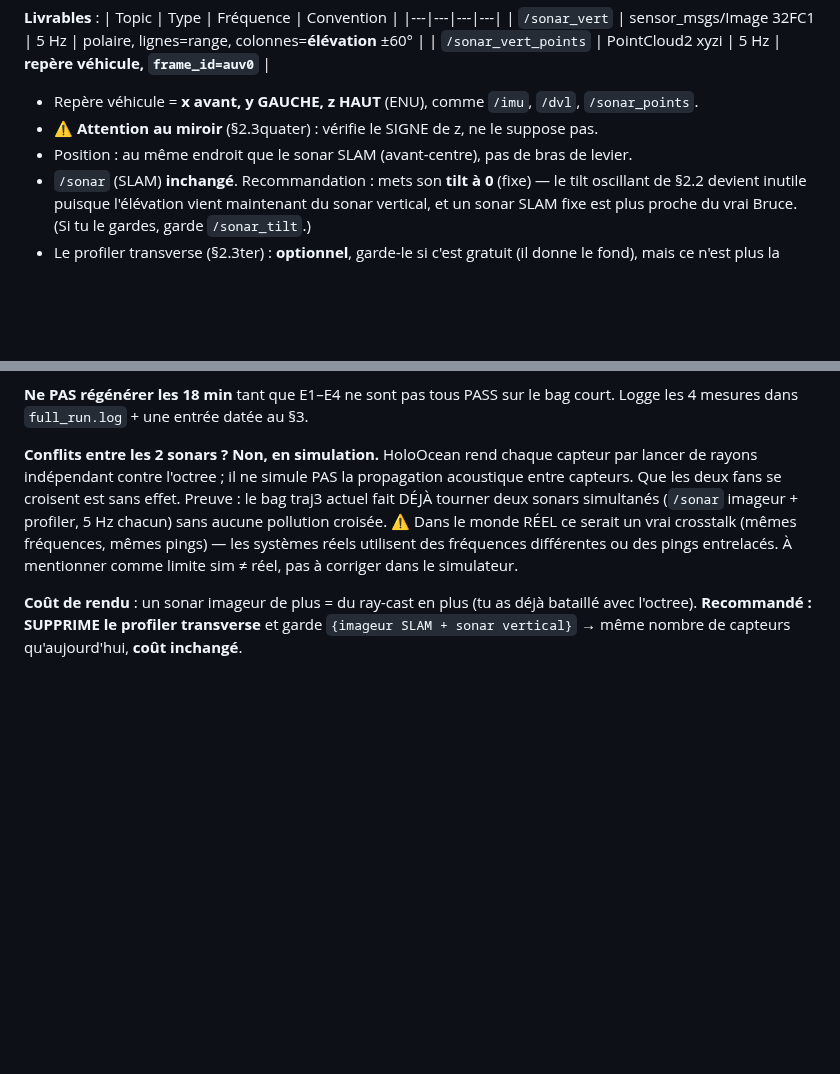
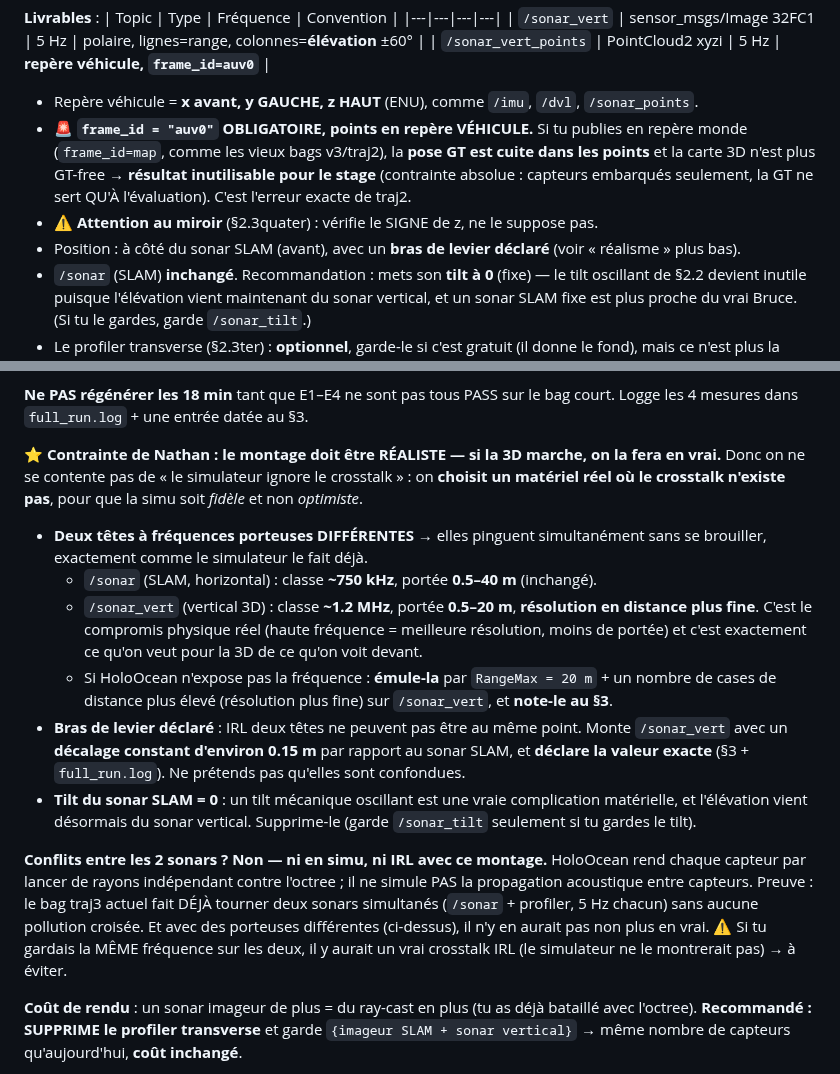
Before and after one commit to nathanrasami/sonar-SLAM, a Markdown page: HOLOOCEAN_3D_GUIDE.md, 2 parts joined by grey strips. GitHub-like rendering; blank space fills up the shorter version.

Commit message:
🔬 GUIDE §2.3quinquies : montage RÉALISTE (IRL) — porteuses différentes, bras de levier, auv0 obligatoire
Contrainte Nathan : si la 3D marche en simu, on la fera en vrai → le montage doit
être transposable, pas juste « valide parce que le simulateur ignore le crosstalk ».

- Fréquences porteuses DIFFÉRENTES : /sonar ~750 kHz portée 40 m (SLAM, inchangé) ;
  /sonar_vert ~1.2 MHz portée 20 m, résolution distance plus fine. Compromis physique
  réel, et les 2 peuvent alors pinguer simultanément SANS crosstalk IRL → la simu
  (qui ne modélise pas le crosstalk) devient fidèle au lieu d'optimiste.
  Si HoloOcean n'expose pas la fréquence : émuler par RangeMax=20 m + cases distance
  plus fines, et le noter au §3.
- Bras de levier DÉCLARÉ (~0.15 m) entre les 2 têtes : IRL elles ne sont pas confondues.
- Tilt du sonar SLAM = 0 : un tilt mécanique oscillant est une complication matérielle
  réelle, et l'élévation vient désormais du sonar vertical.
- 🚨 frame_id=auv0 OBLIGATOIRE : en frame=map (bags v3/traj2) la pose GT est cuite dans
  les points → carte non GT-free → inutilisable (contrainte absolue du stage).

Co-Authored-By: Claude Opus 4.8 <noreply@anthropic.com>

```diff
--- a/HOLOOCEAN_3D_GUIDE.md
+++ b/HOLOOCEAN_3D_GUIDE.md
@@ -249,8 +249,12 @@ des **murs verticaux nets de z=−11 à +6 m** (vraie 3D prouvée). C'est exacte
 | `/sonar_vert_points` | PointCloud2 xyzi | 5 Hz | **repère véhicule, `frame_id=auv0`** |
 
 - Repère véhicule = **x avant, y GAUCHE, z HAUT** (ENU), comme `/imu`, `/dvl`, `/sonar_points`.
+- 🚨 **`frame_id = "auv0"` OBLIGATOIRE, points en repère VÉHICULE.** Si tu publies en repère monde
+  (`frame_id=map`, comme les vieux bags v3/traj2), la **pose GT est cuite dans les points** et la
+  carte 3D n'est plus GT-free → **résultat inutilisable pour le stage** (contrainte absolue :
+  capteurs embarqués seulement, la GT ne sert QU'À l'évaluation). C'est l'erreur exacte de traj2.
 - ⚠ **Attention au miroir** (§2.3quater) : vérifie le SIGNE de z, ne le suppose pas.
-- Position : au même endroit que le sonar SLAM (avant-centre), pas de bras de levier.
+- Position : à côté du sonar SLAM (avant), avec un **bras de levier déclaré** (voir « réalisme » plus bas).
 - `/sonar` (SLAM) **inchangé**. Recommandation : mets son **tilt à 0** (fixe) — le tilt oscillant
   de §2.2 devient inutile puisque l'élévation vient maintenant du sonar vertical, et un sonar SLAM
   fixe est plus proche du vrai Bruce. (Si tu le gardes, garde `/sonar_tilt`.)
@@ -274,13 +278,31 @@ des **murs verticaux nets de z=−11 à +6 m** (vraie 3D prouvée). C'est exacte
 **Ne PAS régénérer les 18 min** tant que E1–E4 ne sont pas tous PASS sur le bag court. Logge les
 4 mesures dans `full_run.log` + une entrée datée au §3.
 
-**Conflits entre les 2 sonars ? Non, en simulation.** HoloOcean rend chaque capteur par lancer de
-rayons indépendant contre l'octree ; il ne simule PAS la propagation acoustique entre capteurs.
-Que les deux fans se croisent est sans effet. Preuve : le bag traj3 actuel fait DÉJÀ tourner deux
-sonars simultanés (`/sonar` imageur + profiler, 5 Hz chacun) sans aucune pollution croisée.
-⚠ Dans le monde RÉEL ce serait un vrai crosstalk (mêmes fréquences, mêmes pings) — les systèmes
-réels utilisent des fréquences différentes ou des pings entrelacés. À mentionner comme limite
-sim ≠ réel, pas à corriger dans le simulateur.
+**⭐ Contrainte de Nathan : le montage doit être RÉALISTE — si la 3D marche, on la fera en vrai.**
+Donc on ne se contente pas de « le simulateur ignore le crosstalk » : on **choisit un matériel réel
+où le crosstalk n'existe pas**, pour que la simu soit *fidèle* et non *optimiste*.
+
+- **Deux têtes à fréquences porteuses DIFFÉRENTES** → elles pinguent simultanément sans se brouiller,
+  exactement comme le simulateur le fait déjà.
+  - `/sonar` (SLAM, horizontal) : classe **~750 kHz**, portée **0.5–40 m** (inchangé).
+  - `/sonar_vert` (vertical 3D) : classe **~1.2 MHz**, portée **0.5–20 m**, **résolution en distance
+    plus fine**. C'est le compromis physique réel (haute fréquence = meilleure résolution, moins de
+    portée) et c'est exactement ce qu'on veut pour la 3D de ce qu'on voit devant.
+  - Si HoloOcean n'expose pas la fréquence : **émule-la** par `RangeMax = 20 m` + un nombre de cases
+    de distance plus élevé (résolution plus fine) sur `/sonar_vert`, et **note-le au §3**.
+- **Bras de levier déclaré** : IRL deux têtes ne peuvent pas être au même point. Monte `/sonar_vert`
+  avec un **décalage constant d'environ 0.15 m** par rapport au sonar SLAM, et **déclare la valeur
+  exacte** (§3 + `full_run.log`). Ne prétends pas qu'elles sont confondues.
+- **Tilt du sonar SLAM = 0** : un tilt mécanique oscillant est une vraie complication matérielle,
+  et l'élévation vient désormais du sonar vertical. Supprime-le (garde `/sonar_tilt` seulement si
+  tu gardes le tilt).
+
+**Conflits entre les 2 sonars ? Non — ni en simu, ni IRL avec ce montage.** HoloOcean rend chaque
+capteur par lancer de rayons indépendant contre l'octree ; il ne simule PAS la propagation
+acoustique entre capteurs. Preuve : le bag traj3 actuel fait DÉJÀ tourner deux sonars simultanés
+(`/sonar` + profiler, 5 Hz chacun) sans aucune pollution croisée. Et avec des porteuses différentes
+(ci-dessus), il n'y en aurait pas non plus en vrai. ⚠ Si tu gardais la MÊME fréquence sur les deux,
+il y aurait un vrai crosstalk IRL (le simulateur ne le montrerait pas) → à éviter.
 
 **Coût de rendu** : un sonar imageur de plus = du ray-cast en plus (tu as déjà bataillé avec
 l'octree). **Recommandé : SUPPRIME le profiler transverse** et garde `{imageur SLAM + sonar
```
